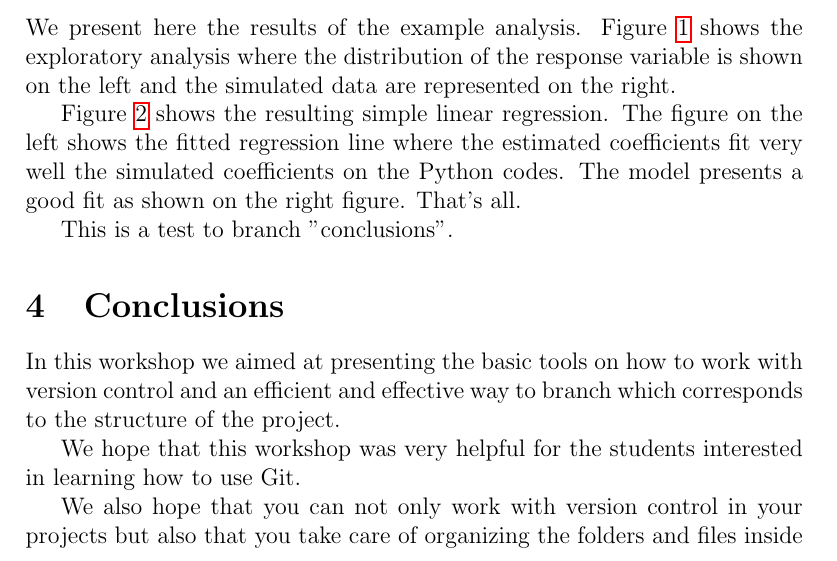
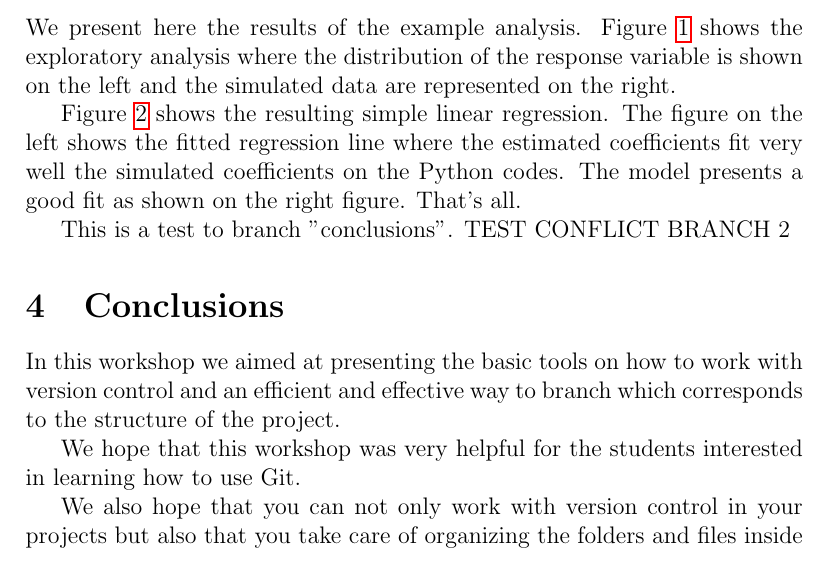
Before and after one commit to vfonsecad/version_control_workshop, a LaTeX paper (report/report.tex, which reads report/04_results.tex): part of page 2 of 4, cut so that both start at the same text. Compiled offline with pdfLaTeX.

Commit message:
Modification for merge conflict with branch 1

```diff
--- a/report/04_results.tex
+++ b/report/04_results.tex
@@ -12,7 +12,7 @@ We present here the results of the example analysis. Figure \ref{fig:exploratory
 
 Figure \ref{fig:linear_regression} shows the resulting simple linear regression. The figure on the left shows the fitted regression line where the estimated coefficients fit very well the simulated coefficients on the Python codes. The model presents a good fit as shown on the right figure. That's all.
 
-This is a test to branch "conclusions".
+This is a test to branch "conclusions". TEST CONFLICT BRANCH 2
 
 \begin{figure}
 \centering
```
